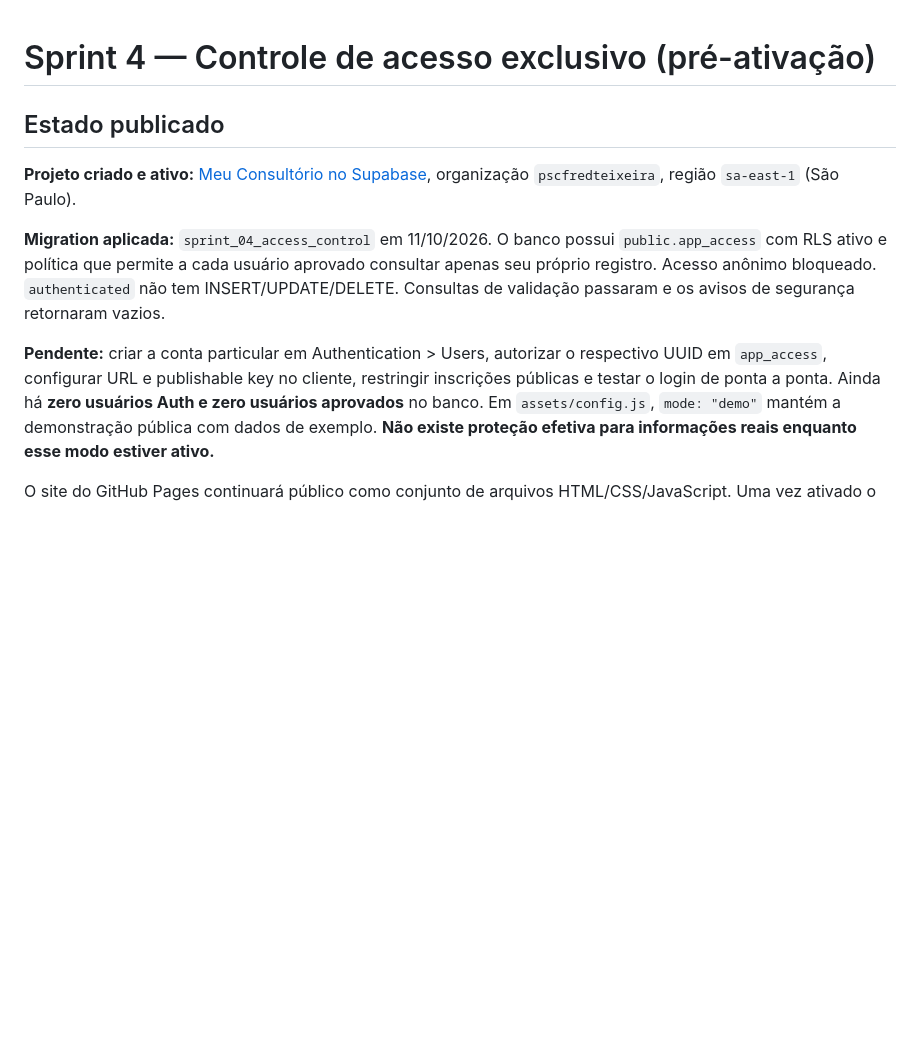
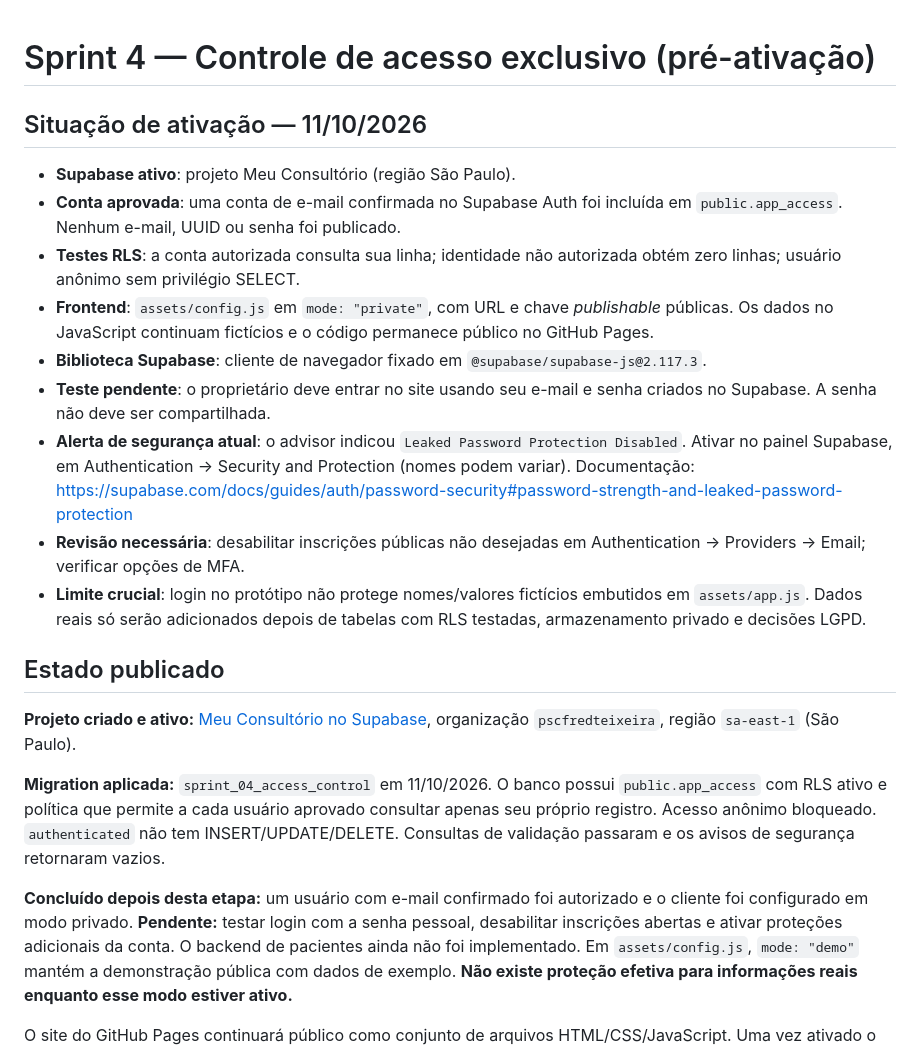
Before and after one commit to pscfredteixeira/Paciente, a Markdown page: docs/SPRINT_04_ACESSO.md, the part around the change. GitHub-like rendering; blank space fills up the shorter version.

Commit message:
docs: registrar conta aprovada, login ativado e aviso de senhas vazadas

```diff
--- a/docs/SPRINT_04_ACESSO.md
+++ b/docs/SPRINT_04_ACESSO.md
@@ -1,4 +1,16 @@
 # Sprint 4 — Controle de acesso exclusivo (pré-ativação)
+
+## Situação de ativação — 11/10/2026
+
+- **Supabase ativo**: projeto Meu Consultório (região São Paulo).
+- **Conta aprovada**: uma conta de e-mail confirmada no Supabase Auth foi incluída em `public.app_access`. Nenhum e-mail, UUID ou senha foi publicado.
+- **Testes RLS**: a conta autorizada consulta sua linha; identidade não autorizada obtém zero linhas; usuário anônimo sem privilégio SELECT.
+- **Frontend**: `assets/config.js` em `mode: "private"`, com URL e chave *publishable* públicas. Os dados no JavaScript continuam fictícios e o código permanece público no GitHub Pages.
+- **Biblioteca Supabase**: cliente de navegador fixado em `@supabase/supabase-js@2.117.3`.
+- **Teste pendente**: o proprietário deve entrar no site usando seu e-mail e senha criados no Supabase. A senha não deve ser compartilhada.
+- **Alerta de segurança atual**: o advisor indicou `Leaked Password Protection Disabled`. Ativar no painel Supabase, em Authentication → Security and Protection (nomes podem variar). Documentação: https://supabase.com/docs/guides/auth/password-security#password-strength-and-leaked-password-protection
+- **Revisão necessária**: desabilitar inscrições públicas não desejadas em Authentication → Providers → Email; verificar opções de MFA.
+- **Limite crucial**: login no protótipo não protege nomes/valores fictícios embutidos em `assets/app.js`. Dados reais só serão adicionados depois de tabelas com RLS testadas, armazenamento privado e decisões LGPD.
 
 ## Estado publicado
 
@@ -6,7 +18,7 @@
 
 **Migration aplicada:** `sprint_04_access_control` em 11/10/2026. O banco possui `public.app_access` com RLS ativo e política que permite a cada usuário aprovado consultar apenas seu próprio registro. Acesso anônimo bloqueado. `authenticated` não tem INSERT/UPDATE/DELETE. Consultas de validação passaram e os avisos de segurança retornaram vazios.
 
-**Pendente:** criar a conta particular em Authentication > Users, autorizar o respectivo UUID em `app_access`, configurar URL e publishable key no cliente, restringir inscrições públicas e testar o login de ponta a ponta. Ainda há **zero usuários Auth e zero usuários aprovados** no banco.
+**Concluído depois desta etapa:** um usuário com e-mail confirmado foi autorizado e o cliente foi configurado em modo privado. **Pendente:** testar login com a senha pessoal, desabilitar inscrições abertas e ativar proteções adicionais da conta. O backend de pacientes ainda não foi implementado.
  Em `assets/config.js`, `mode: "demo"` mantém a demonstração pública com dados de exemplo. **Não existe proteção efetiva para informações reais enquanto esse modo estiver ativo.**
 
 O site do GitHub Pages continuará público como conjunto de arquivos HTML/CSS/JavaScript. Uma vez ativado o login, a UI só exibirá o aplicativo para a conta autorizada, mas a proteção de dados reais deve ser feita no servidor com políticas RLS — o código no navegador nunca é uma barreira de segurança por si só.
```
